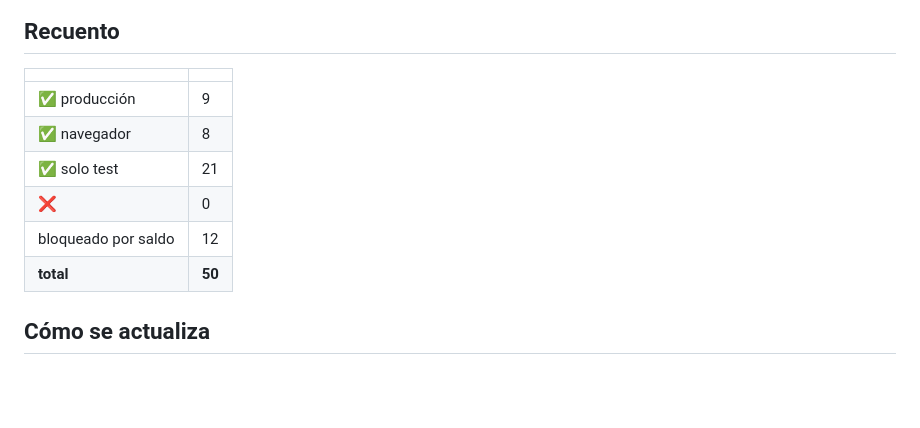
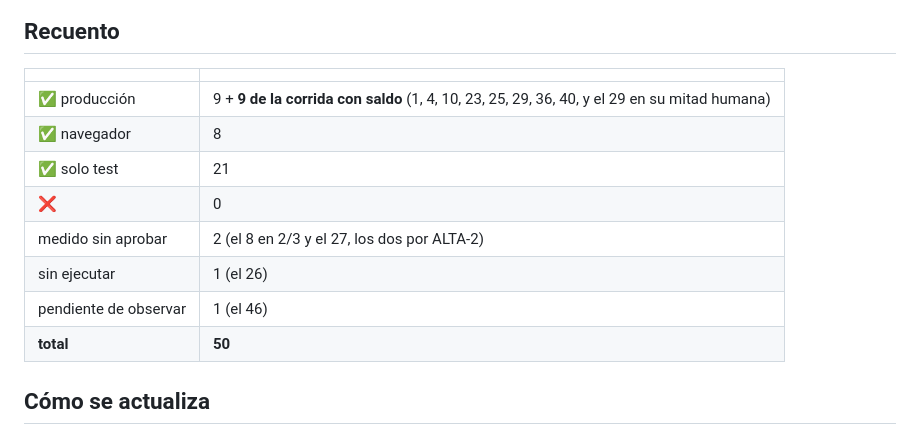
Before and after one commit to be-automata/rcm-runbook, a Markdown page: docs/UAT_LIBRO_MAYOR_ES.md, the part around one of its changes. GitHub-like rendering; blank space fills up the shorter version.

```diff
--- a/docs/UAT_LIBRO_MAYOR_ES.md
+++ b/docs/UAT_LIBRO_MAYOR_ES.md
@@ -95,11 +138,13 @@ Dos salvedades que no son verdes enteros:
 
 | | |
 |---|---|
-| ✅ producción | 9 |
+| ✅ producción | 9 + **9 de la corrida con saldo** (1, 4, 10, 23, 25, 29, 36, 40, y el 29 en su mitad humana) |
 | ✅ navegador | 8 |
 | ✅ solo test | 21 |
 | ❌ | 0 |
-| bloqueado por saldo | 12 |
+| medido sin aprobar | 2 (el 8 en 2/3 y el 27, los dos por ALTA-2) |
+| sin ejecutar | 1 (el 26) |
+| pendiente de observar | 1 (el 46) |
 | **total** | **50** |
 
 ## Cómo se actualiza
```
Also changed, not shown: other parts of docs/UAT_LIBRO_MAYOR_ES.md (+43 -0 lines), docs/UAT_SCRIPT_ES.md (+6 -1 lines).
